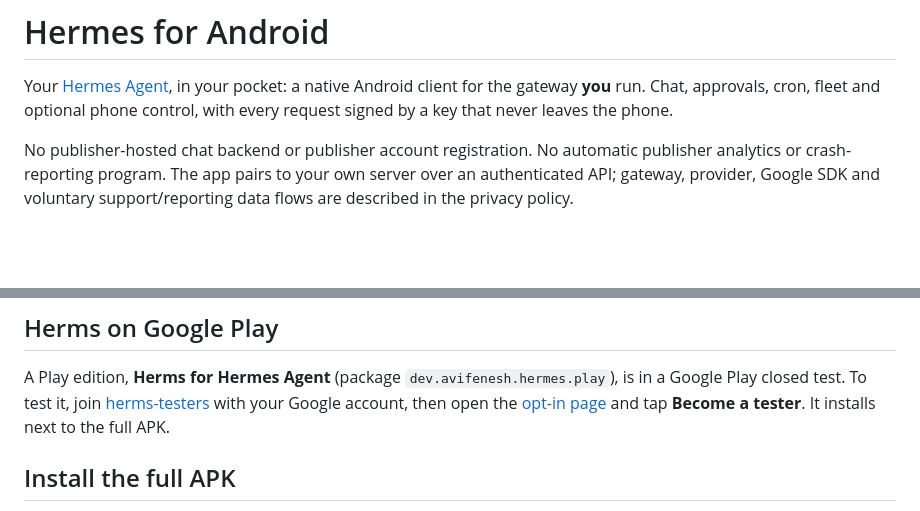
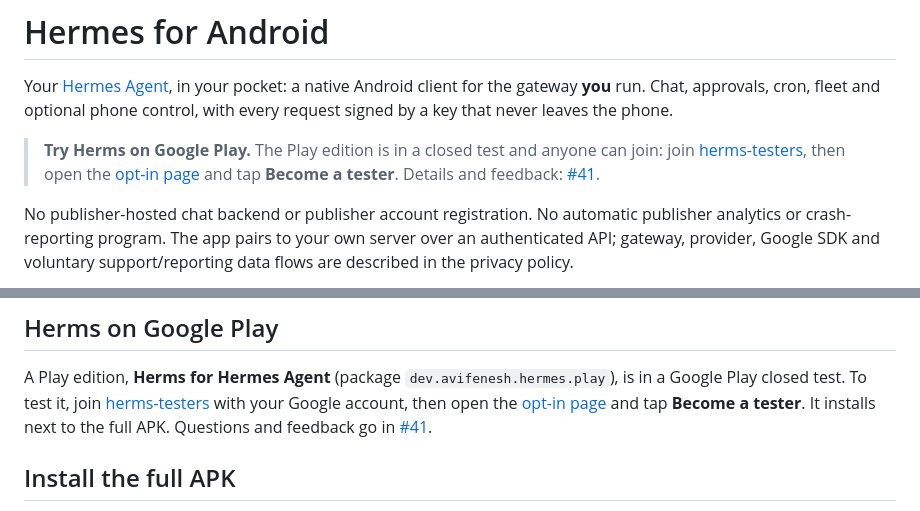
Before and after one commit to avifenesh/hermes-android-app, a Markdown page: README.md, 2 parts joined by grey strips. Drawn GitHub-style; blank space fills up the shorter version.

Commit message:
docs: README leads with how to join the Herms closed test (#41)

```diff
--- a/README.md
+++ b/README.md
@@ -7,6 +7,11 @@
 Your [Hermes Agent](https://github.com/NousResearch/hermes-agent), in your pocket: a native Android
 client for the gateway **you** run. Chat, approvals, cron, fleet and optional phone control, with
 every request signed by a key that never leaves the phone.
+
+> **Try Herms on Google Play.** The Play edition is in a closed test and anyone can join:
+> join [herms-testers](https://groups.google.com/g/herms-testers), then open the
+> [opt-in page](https://play.google.com/apps/testing/dev.avifenesh.hermes.play) and tap
+> **Become a tester**. Details and feedback: [#41](https://github.com/avifenesh/hermes-android-app/issues/41).
 
 No publisher-hosted chat backend or publisher account registration. No automatic publisher analytics
 or crash-reporting program. The app pairs to your own server over an authenticated API; gateway,
@@ -49,7 +54,7 @@ A Play edition, **Herms for Hermes Agent** (package `dev.avifenesh.hermes.play`)
 Google Play closed test. To test it, join
 [herms-testers](https://groups.google.com/g/herms-testers) with your Google account, then open
 the [opt-in page](https://play.google.com/apps/testing/dev.avifenesh.hermes.play) and tap **Become a tester**.
-It installs next to the full APK.
+It installs next to the full APK. Questions and feedback go in [#41](https://github.com/avifenesh/hermes-android-app/issues/41).
 
 ## Install the full APK
 
```
